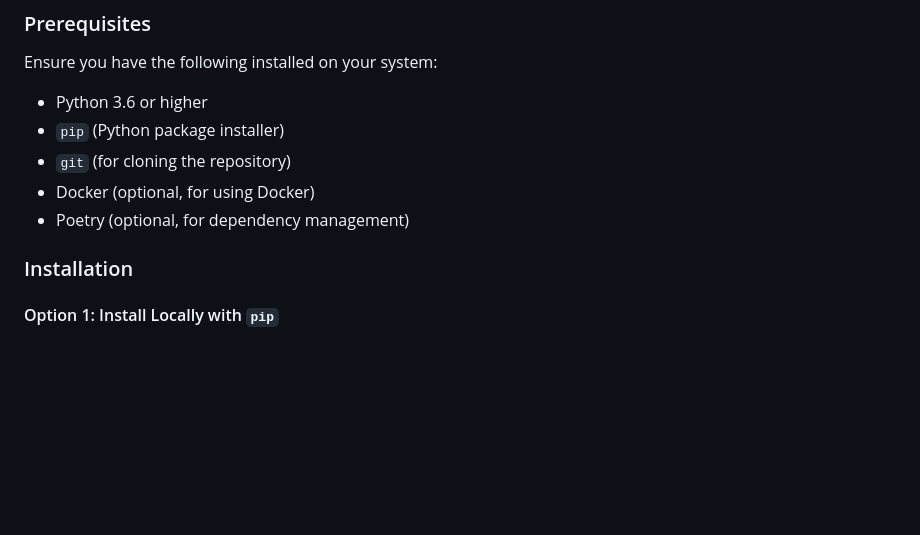
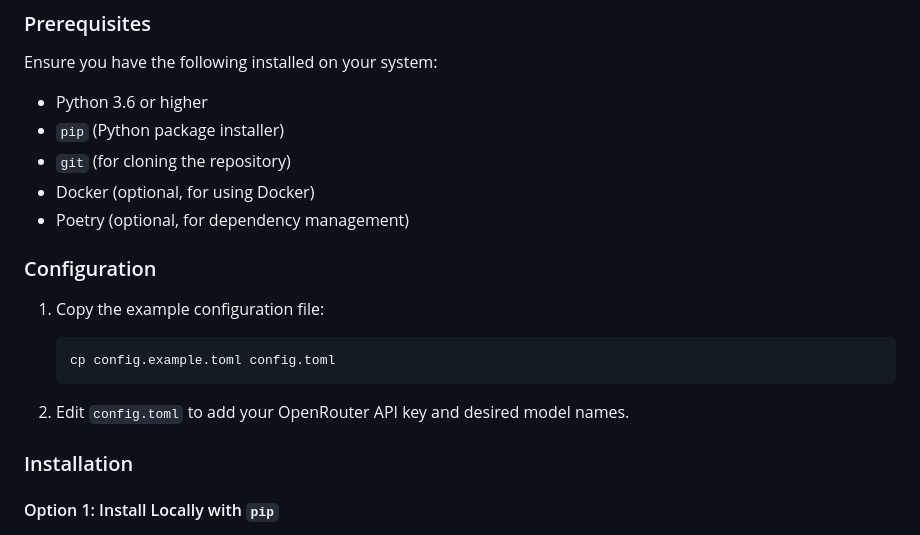
Before and after one commit to DavidLMS/aphra, a Markdown page: README.md, the part around the change printed below. Rendered like a GitHub page; blank space fills up the shorter version.

````diff
--- a/README.md
+++ b/README.md
@@ -88,6 +88,15 @@ Ensure you have the following installed on your system:
 - `git` (for cloning the repository)
 - Docker (optional, for using Docker)
 - Poetry (optional, for dependency management)
+
+### Configuration
+
+1. Copy the example configuration file:
+    ```bash
+    cp config.example.toml config.toml
+    ```
+
+2. Edit `config.toml` to add your OpenRouter API key and desired model names.
 
 ### Installation
 
````
Also changed, not shown: other parts of README.md (+67 -1 lines).
